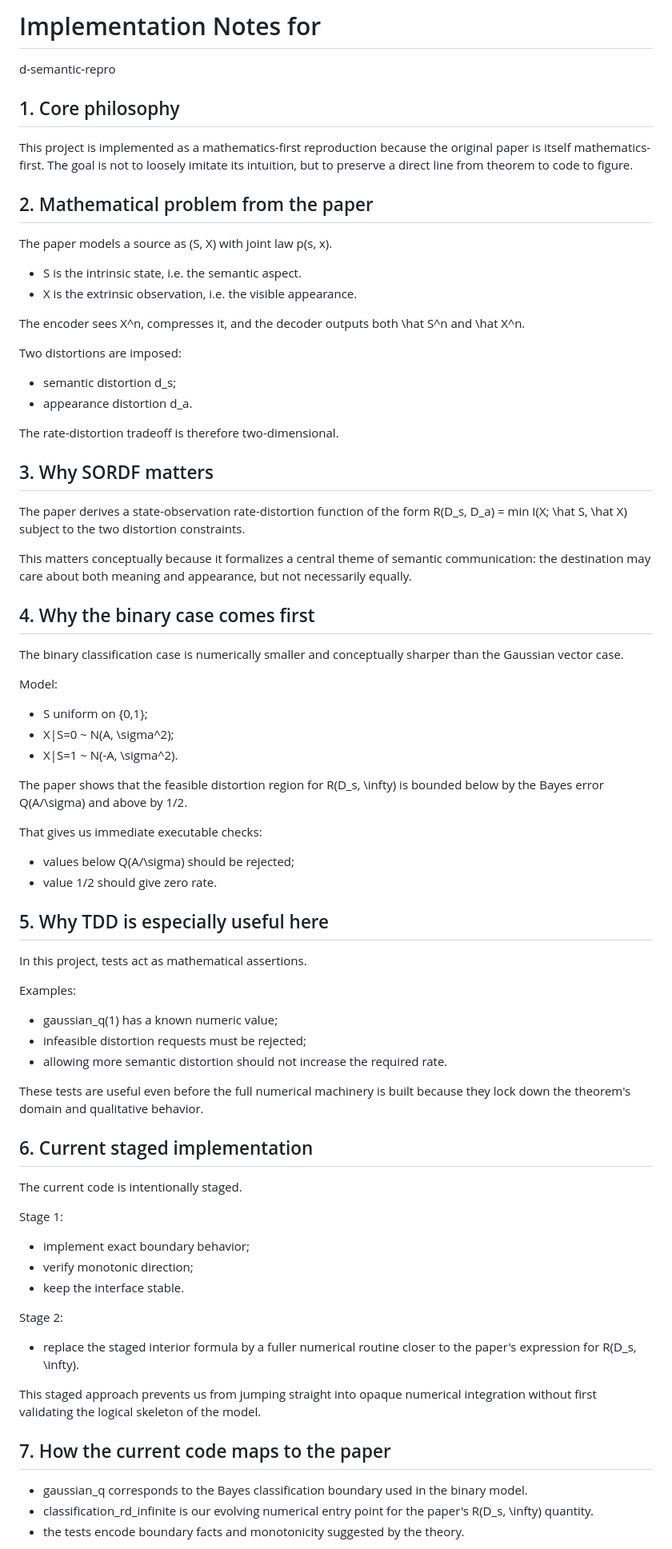
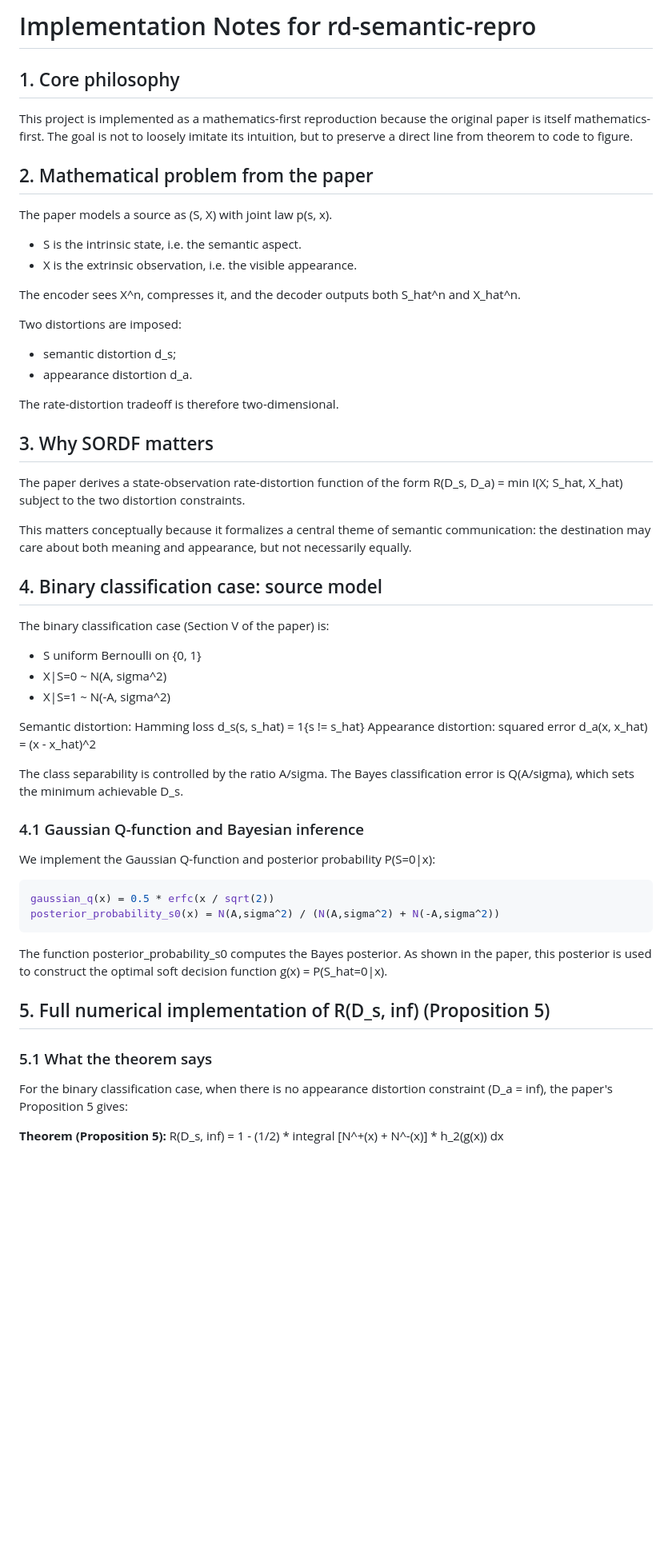
Before and after one commit to wenlyn-zyu/it, a Markdown page: rd-semantic-repro/docs/implementation-notes.md, the part around one of its changes. Shown at 80% size. Rendered like a GitHub page; blank space fills up the shorter version.

````diff
--- a/rd-semantic-repro/docs/implementation-notes.md
+++ b/rd-semantic-repro/docs/implementation-notes.md
@@ -1,5 +1,4 @@
-# Implementation Notes for
-d-semantic-repro
+# Implementation Notes for rd-semantic-repro
 
 ## 1. Core philosophy
 This project is implemented as a mathematics-first reproduction because the original paper is itself mathematics-first. The goal is not to loosely imitate its intuition, but to preserve a direct line from theorem to code to figure.
@@ -9,7 +8,7 @@ The paper models a source as (S, X) with joint law p(s, x).
 - S is the intrinsic state, i.e. the semantic aspect.
 - X is the extrinsic observation, i.e. the visible appearance.
 
-The encoder sees X^n, compresses it, and the decoder outputs both \hat S^n and \hat X^n.
+The encoder sees X^n, compresses it, and the decoder outputs both S_hat^n and X_hat^n.
 
 Two distortions are imposed:
 - semantic distortion d_s;
@@ -19,50 +18,40 @@ The rate-distortion tradeoff is therefore two-dimensional.
 
 ## 3. Why SORDF matters
 The paper derives a state-observation rate-distortion function of the form
-R(D_s, D_a) = min I(X; \hat S, \hat X)
+R(D_s, D_a) = min I(X; S_hat, X_hat)
 subject to the two distortion constraints.
 
 This matters conceptually because it formalizes a central theme of semantic communication: the destination may care about both meaning and appearance, but not necessarily equally.
 
-## 4. Why the binary case comes first
-The binary classification case is numerically smaller and conceptually sharper than the Gaussian vector case.
+## 4. Binary classification case: source model
+The binary classification case (Section V of the paper) is:
 
-Model:
-- S uniform on {0,1};
-- X|S=0 ~ N(A, \sigma^2);
-- X|S=1 ~ N(-A, \sigma^2).
+- S uniform Bernoulli on {0, 1}
+- X|S=0 ~ N(A, sigma^2)
+- X|S=1 ~ N(-A, sigma^2)
 
-The paper shows that the feasible distortion region for R(D_s, \infty) is bounded below by the Bayes error Q(A/\sigma) and above by 1/2.
+Semantic distortion: Hamming loss d_s(s, s_hat) = 1{s != s_hat}
+Appearance distortion: squared error d_a(x, x_hat) = (x - x_hat)^2
 
-That gives us immediate executable checks:
-- values below Q(A/\sigma) should be rejected;
-- value 1/2 should give zero rate.
+The class separability is controlled by the ratio A/sigma. The Bayes classification error is Q(A/sigma), which sets the minimum achievable D_s.
 
-## 5. Why TDD is especially useful here
-In this project, tests act as mathematical assertions.
+### 4.1 Gaussian Q-function and Bayesian inference
 
-Examples:
-- gaussian_q(1) has a known numeric value;
-- infeasible distortion requests must be rejected;
-- allowing more semantic distortion should not increase the required rate.
+We implement the Gaussian Q-function and posterior probability P(S=0|x):
 
-These tests are useful even before the full numerical machinery is built because they lock down the theorem's domain and qualitative behavior.
+```python
+gaussian_q(x) = 0.5 * erfc(x / sqrt(2))
+posterior_probability_s0(x) = N(A,sigma^2) / (N(A,sigma^2) + N(-A,sigma^2))
+```
 
-## 6. Current staged implementation
-The current code is intentionally staged.
+The function posterior_probability_s0 computes the Bayes posterior. As shown in the paper, this posterior is used to construct the optimal soft decision function g(x) = P(S_hat=0|x).
 
-Stage 1:
-- implement exact boundary behavior;
-- verify monotonic direction;
-- keep the interface stable.
+## 5. Full numerical implementation of R(D_s, inf) (Proposition 5)
 
-Stage 2:
-- replace the staged interior formula by a fuller numerical routine closer to the paper's expression for R(D_s, \infty).
+### 5.1 What the theorem says
 
-This staged approach prevents us from jumping straight into opaque numerical integration without first validating the logical skeleton of the model.
+For the binary classification case, when there is no appearance distortion constraint (D_a = inf), the paper's Proposition 5 gives:
 
-## 7. How the current code maps to the paper
-- gaussian_q corresponds to the Bayes classification boundary used in the binary model.
-- classification_rd_infinite is our evolving numerical entry point for the paper's R(D_s, \infty) quantity.
-- the tests encode boundary facts and monotonicity suggested by the theory.
+**Theorem (Proposition 5):**
+R(D_s, inf) = 1 - (1/2) * integral [N^+(x) + N^-(x)] * h_2(g(x)) dx
 
````
Also changed, not shown: other parts of rd-semantic-repro/docs/implementation-notes.md (+134 -34 lines).
